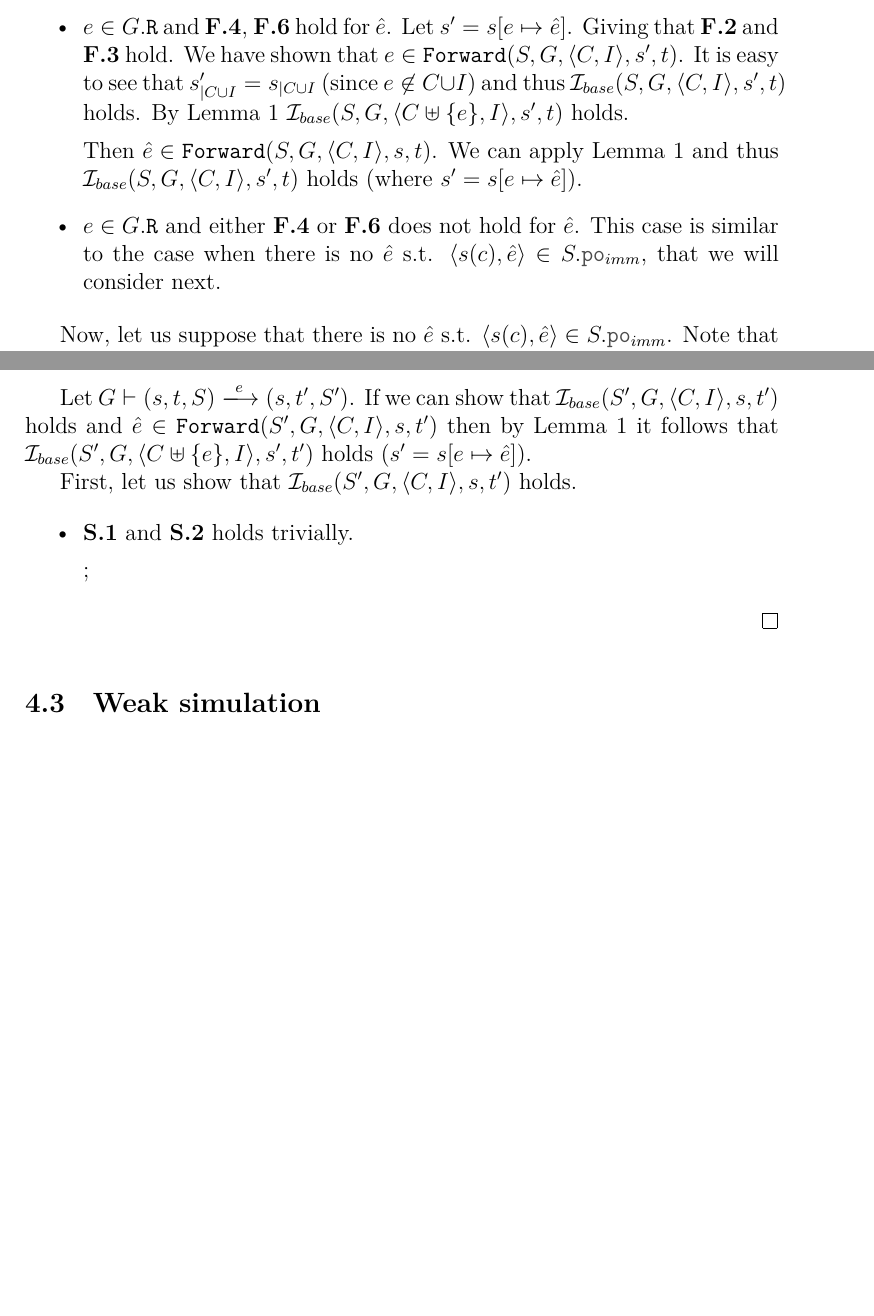
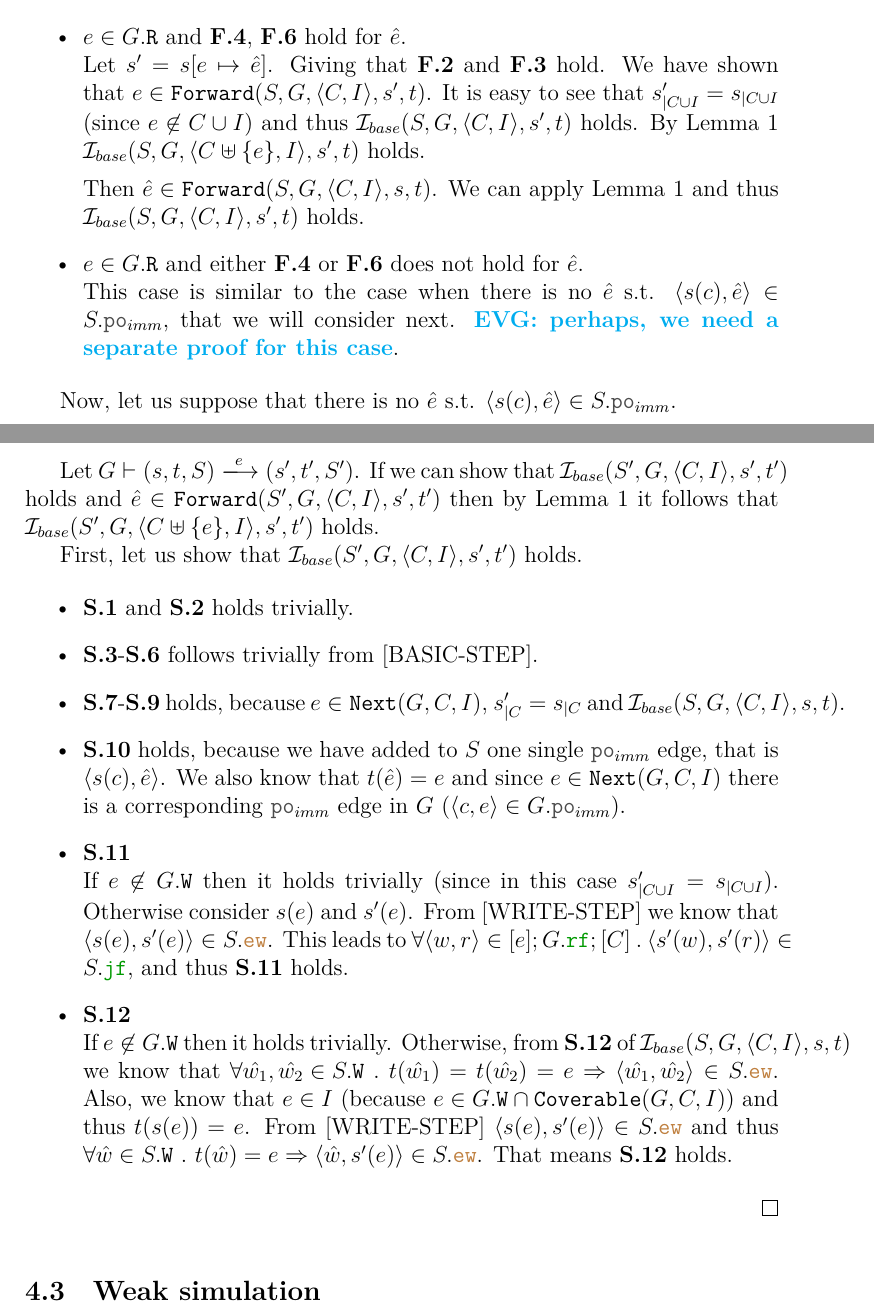
Before and after one commit to weakmemory/weakestmoToImm, a LaTeX document (Paper/main.tex): two parts of pages 11 and 12 of 14 before the commit and two parts of pages 11 and 12 of 15 after it, joined at a grey line, cut so that both start at the same text, the shorter picture padded with empty space. Compiled offline with XeLaTeX.

Commit message:
wip: lemma 2 proof

```diff
--- a/Paper/main.tex
+++ b/Paper/main.tex
@@ -669,32 +669,62 @@ allow to add a new covered event to $C$ and still satisfy the relation.
 
       Then $\hat{e} \in \forward(S, G, \tup{C, I}, s, t)$.
       We can apply Lemma \ref{lemma:sim-forward}
-      and thus $\simRb(S, G, \tup{C, I}, s', t)$ holds
-      (where $s' = s[e \mapsto \hat{e}]$).
+      and thus $\simRb(S, G, \tup{C, I}, s', t)$ holds.
 
     \item $e \in G.\lR$ and either \ref{item:frwd-descr} or \ref{item:frwd-rf}
-      does not hold for $\hat{e}$.
+      does not hold for $\hat{e}$. \\
       This case is similar to the case when there is no
       $\hat{e}$ s.t. $\tup{s(c), \hat{e}} \in S.\lPO_{imm}$,
       that we will consider next.
+      \note{perhaps, we need a separate proof for this case}.
   \end{itemize}
 
   Now, let us suppose that there is no $\hat{e}$ s.t. $\tup{s(c), \hat{e}} \in S.\lPO_{imm}$.
-  Note that in this case we can conclude that $e \not\in I$.
-  Indeed, if $e \in I$ then by \ref{item:som-dom-s} and ...
-  $s(e) \in S.\lW$.
 
-  Let $G \vdash (s, t, S) \ESstep{e} (s, t', S')$.
-  If we can show that $\simRb(S', G, \tup{C, I}, s, t')$ holds and
-  $\hat{e} \in \forward(S', G, \tup{C, I}, s, t')$ then by Lemma \ref{lemma:sim-forward}
-  it follows that $\simRb(S', G, \tup{C \uplus \{e\}, I}, s', t')$ holds
-  ($s' = s[e \mapsto \hat{e}]$).
+  Let $G \vdash (s, t, S) \ESstep{e} (s', t', S')$.
+  If we can show that $\simRb(S', G, \tup{C, I}, s', t')$ holds and
+  $\hat{e} \in \forward(S', G, \tup{C, I}, s', t')$ then by Lemma \ref{lemma:sim-forward}
+  it follows that $\simRb(S', G, \tup{C \uplus \{e\}, I}, s', t')$ holds.
 
-  First, let us show that $\simRb(S', G, \tup{C, I}, s, t')$ holds.
+  First, let us show that $\simRb(S', G, \tup{C, I}, s', t')$ holds.
 
   \begin{itemize}
 
   \item \ref{item:sim-dom-s} and \ref{item:sim-dom-t} holds trivially.
+
+  \item \ref{item:sim-ts-id}-\ref{item:sim-lab-wf} follows trivially from [BASIC-STEP].
+
+  \item \ref{item:sim-cf}-\ref{item:sim-po} holds, because
+    $e \in \nextset(G, C, I)$,
+    %(thus $e \not\in C$ and $\forall{a \in C}~.~\tup{a, e} \in G.\lPO$),
+    $s'_{|C} = s_{|C}$ and $\simRb(S, G, \tup{C, I}, s, t)$.
+
+  \item \ref{item:sim-po-imm} holds, because we have added to $S$
+    one single $\lPO_{imm}$ edge, that is $\tup{s(c), \hat{e}}$.
+    We also know that $t(\hat{e}) = e$ and since $e \in \nextset(G, C, I)$
+    there is a corresponding $\lPO_{imm}$ edge in $G$ ($\tup{c, e} \in G.\lPO_{imm}$).
+
+  \item \ref{item:sim-rf} \\
+    If $e \not\in G.\lW$ then it holds trivially
+    (since in this case $s'_{|C \cup I} = s_{|C \cup I}$).
+    Otherwise consider $s(e)$ and $s'(e)$.
+    From [WRITE-STEP] we know that $\tup{s(e), s'(e)} \in S.\lEW$.
+    This leads to
+    $\forall{\tup{w, r} \in [e];G.\lRF;[C]} ~.~ \tup{s'(w), s'(r)} \in S.\lJF$,
+    and thus \ref{item:sim-rf} holds.
+
+  \item \ref{item:sim-ew} \\
+    If $e \not\in G.\lW$ then it holds trivially.
+    Otherwise, from \ref{item:sim-ew} of $\simRb(S, G, \tup{C, I}, s, t)$ we know that
+    $\forall{\hat{w_1}, \hat{w_2} \in S.\lW} ~.~ t(\hat{w_1}) = t(\hat{w_2}) = e
+    \Rightarrow \tup{\hat{w_1}, \hat{w_2}} \in S.\lEW$.
+    Also, we know that $e \in I$ (because $e \in G.\lW \cap \coverable(G, C, I)$)
+    and thus $t(s(e)) = e$.
+    From [WRITE-STEP] $\tup{s(e), s'(e)} \in S.\lEW$ and thus
+    $\forall{\hat{w} \in S.\lW}~.~ t(\hat{w}) = e \Rightarrow \tup{\hat{w}, s'(e)} \in S.\lEW$.
+    That means \ref{item:sim-ew} holds.
+
+  %% \item
 
   %% \item \label{item:sim-ts-id} holds, because not $C$ nor $I$ were modified.
 
```
Also changed, not shown: Paper/main.tex (4 more changed lines).
